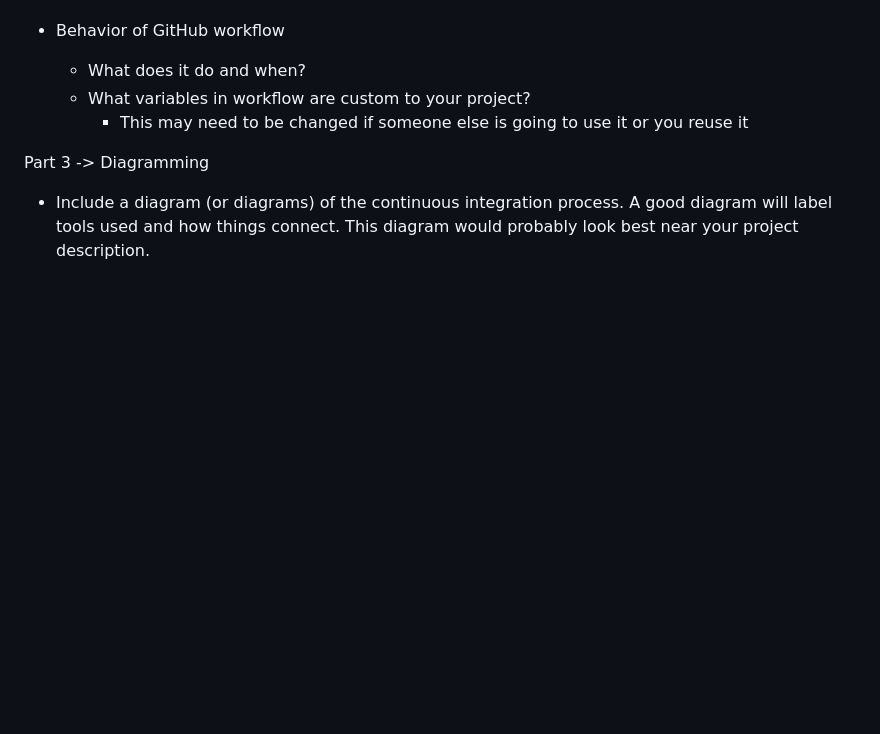
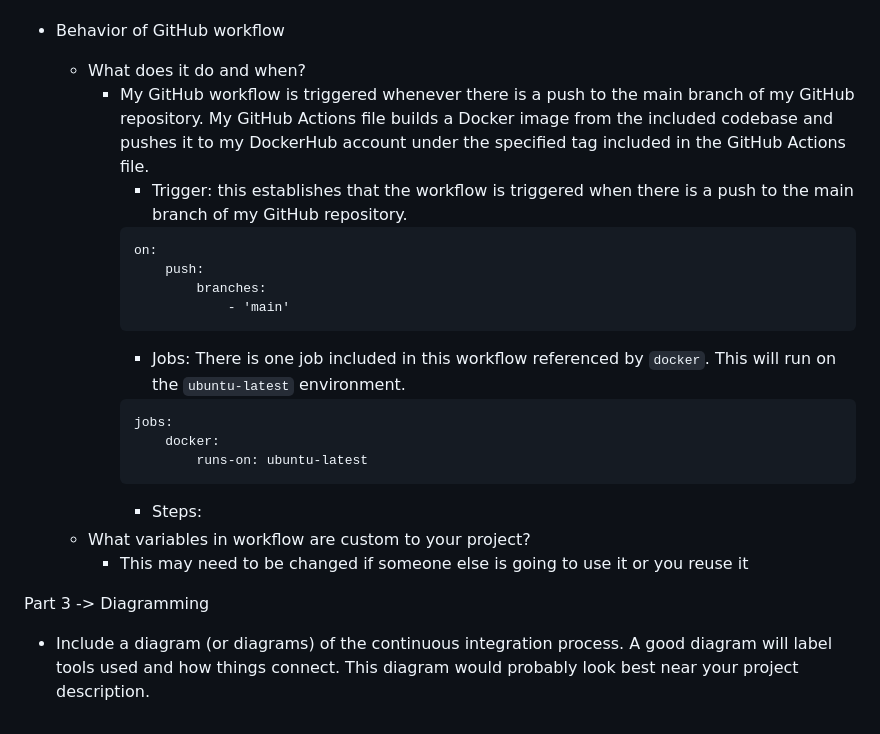
Before and after one commit to WSU-kduncan/s24cicd-aschlotterbeck, a Markdown page: README-CI.md, the part around the change. Drawn GitHub-style; blank space fills up the shorter version.

Commit message:
pushes additions for review

````diff
--- a/README-CI.md
+++ b/README-CI.md
@@ -86,6 +86,21 @@ Part 2 -> GitHub Actions and DockerHub
 
 * Behavior of GitHub workflow
 	- What does it do and when?
+		* My GitHub workflow is triggered whenever there is a push to the main branch of my GitHub repository. My GitHub Actions file builds a Docker image from the included codebase and pushes it to my DockerHub account under the specified tag included in the GitHub Actions file.
+			- Trigger: this establishes that the workflow is triggered when there is a push to the main branch of my GitHub repository.
+			```
+			on:
+				push:
+					branches:
+						- 'main'
+			```
+			- Jobs: There is one job included in this workflow referenced by `docker`. This will run on the `ubuntu-latest` environment.
+			```
+			jobs:
+				docker:
+					runs-on: ubuntu-latest
+			```
+			- Steps:
 	- What variables in workflow are custom to your project?
 		* This may need to be changed if someone else is going to use it or you reuse it
 
````
